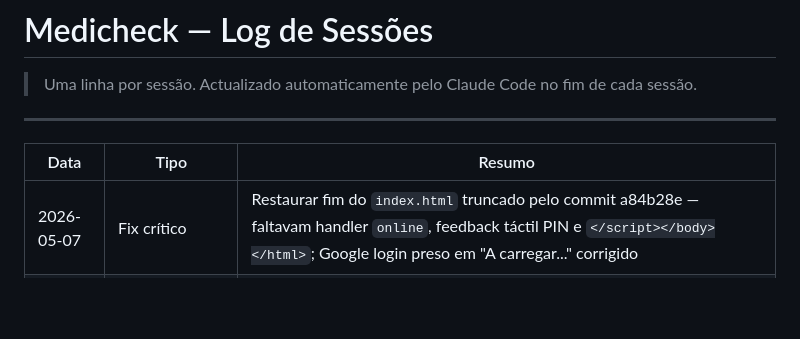
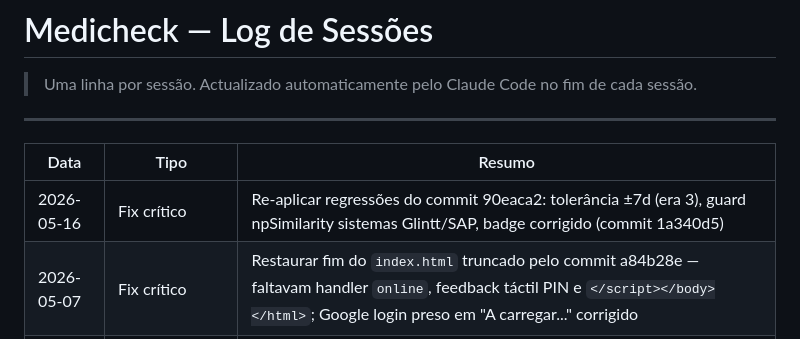
Before and after one commit to medicheck-app/medicheck, a Markdown page: CHANGELOG.md, the part around the change. Rendered like a GitHub page; blank space fills up the shorter version.

Commit message:
docs: actualizar CHANGELOG após fix regressões b5b718d (commit a5862d3)

```diff
--- a/CHANGELOG.md
+++ b/CHANGELOG.md
@@ -6,6 +6,7 @@
 
 | Data | Tipo | Resumo |
 |------|------|--------|
+| 2026-05-16 | Fix crítico | Re-aplicar regressões do commit 90eaca2: tolerância ±7d (era 3), guard npSimilarity sistemas Glintt/SAP, badge corrigido (commit 1a340d5) |
 | 2026-05-07 | Fix crítico | Restaurar fim do `index.html` truncado pelo commit a84b28e — faltavam handler `online`, feedback táctil PIN e `</script></body></html>`; Google login preso em "A carregar..." corrigido |
 | 2026-05-07 | UI | Toast topo discreto com spinner: "Registado" ao gravar acto, "Sincronizado" ao guardar no Drive (commit a84b28e) |
 | 2026-05-07 | Fix | npSimilarity: guard para NPs Glintt (≤6d) vs SAP (≥7d) evita falsos positivos no Painel de Confirma; tolerância de data uniformizada para ±7 dias |
```
